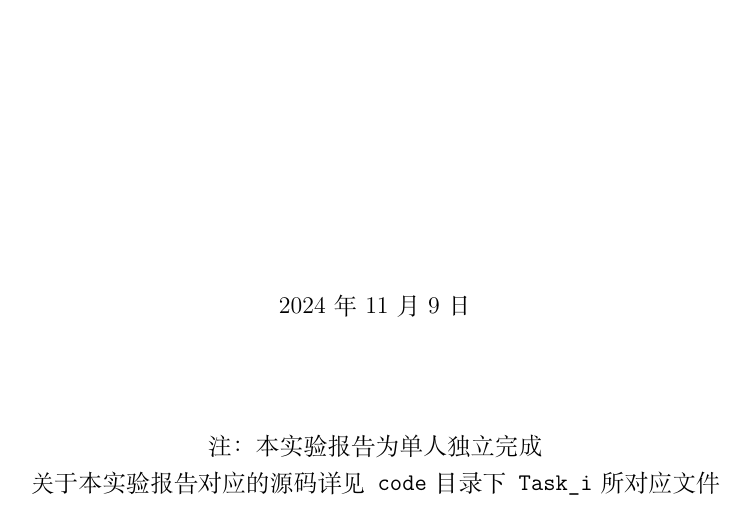
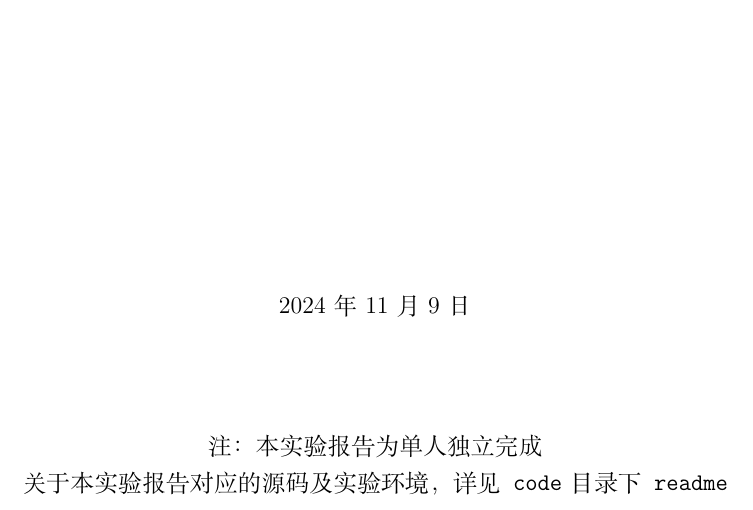
Before and after one commit to scpsyl/statistical-Signal-Processing, a LaTeX document (Experiment1/latex/Experiment1.tex): part of page 1 of 14, cut so that both start at the same text. Compiled offline with XeLaTeX.

Commit message:
Experiment1 final 1109

```diff
--- a/Experiment1/latex/Experiment1.tex
+++ b/Experiment1/latex/Experiment1.tex
@@ -38,7 +38,7 @@
         {\normalsize \today}\\[1cm]
         \vfill
         \text{注：本实验报告为单人独立完成}\\
-        \text{关于本实验报告对应的源码 详见\texttt{code}目录下\texttt{Task\_i}所对应文件}
+        \text{关于本实验报告对应的源码及实验环境，详见\texttt{code}目录下\texttt{readme}}
 
     \end{center}
 \end{titlepage}
```
Also changed, not shown: Experiment1/latex/Experiment1.pdf, 2 other files.
